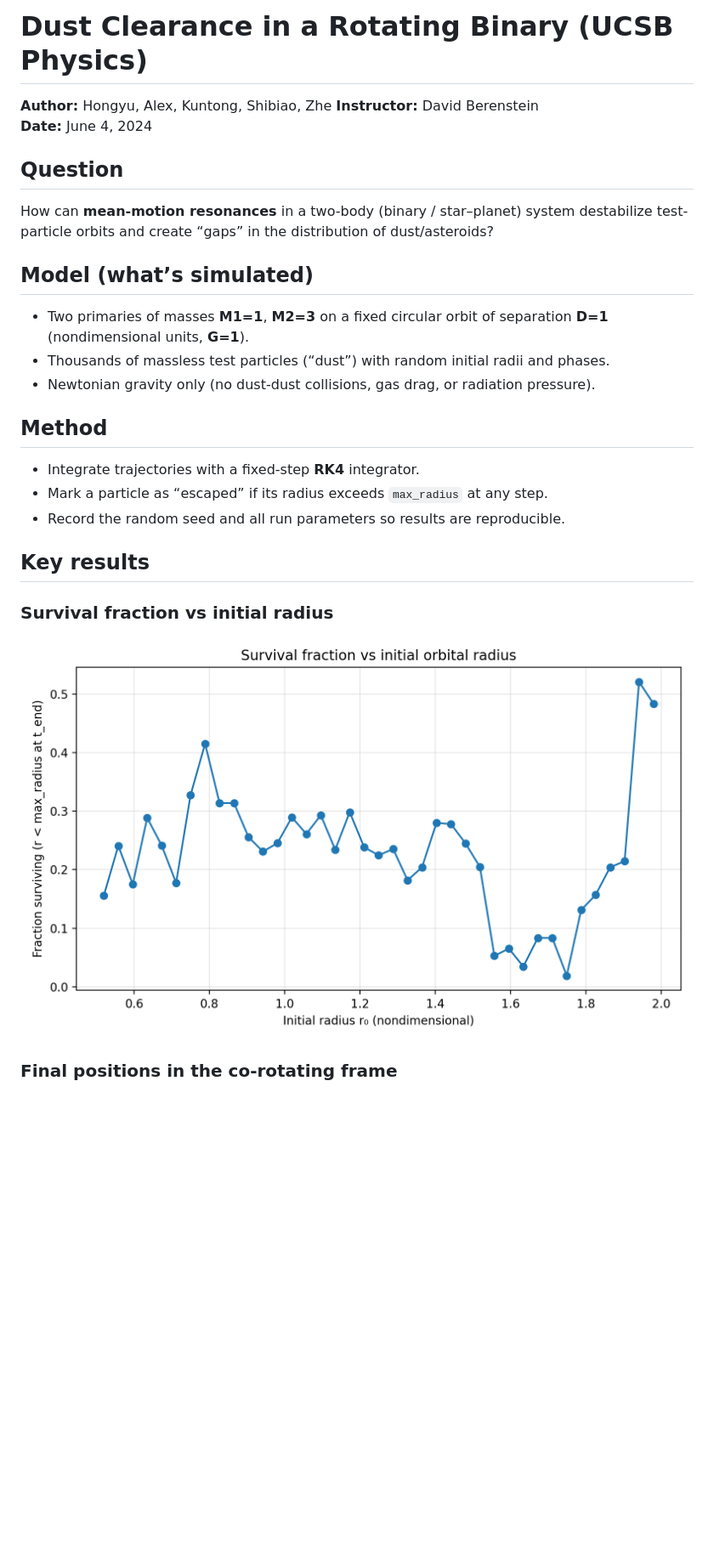
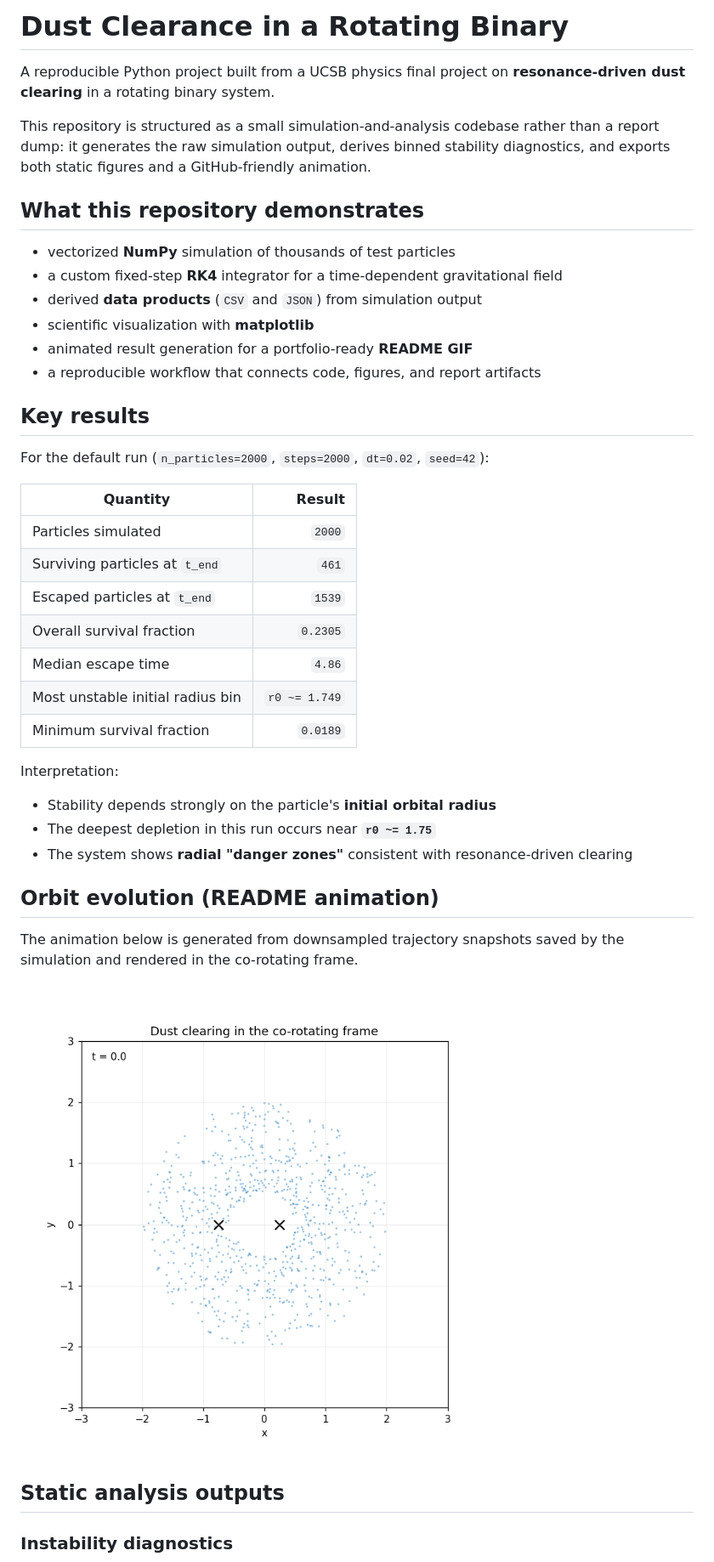
Before and after one commit to EternWang/dust-clearance-rotating-binary, a Markdown page: README.md, the part around the change printed below. Shown: that part at 85% size. Drawn GitHub-style; pictures changed too: figures/orbit_evolution.gif (added), figures/survival_fraction_vs_initial_radius.png; blank space fills up the shorter version.

```diff
--- a/README.md
+++ b/README.md
@@ -1,24 +1,50 @@
-# Dust Clearance in a Rotating Binary (UCSB Physics)
+# Dust Clearance in a Rotating Binary
 
-**Author:** Hongyu, Alex, Kuntong, Shibiao, Zhe
-**Instructor:** David Berenstein
-**Date:** June 4, 2024
+A reproducible Python project built from a UCSB physics final project on
+**resonance-driven dust clearing** in a rotating binary system.
 
-## Question
-How can **mean-motion resonances** in a two-body (binary / star–planet) system destabilize test-particle orbits and create “gaps” in the distribution of dust/asteroids?
+This repository is structured as a small simulation-and-analysis codebase rather
+than a report dump: it generates the raw simulation output, derives binned
+stability diagnostics, and exports both static figures and a GitHub-friendly
+animation.
 
-## Model (what’s simulated)
-- Two primaries of masses **M1=1**, **M2=3** on a fixed circular orbit of separation **D=1** (nondimensional units, **G=1**).
-- Thousands of massless test particles (“dust”) with random initial radii and phases.
-- Newtonian gravity only (no dust-dust collisions, gas drag, or radiation pressure).
+## What this repository demonstrates
 
-## Method
-- Integrate trajectories with a fixed-step **RK4** integrator.
-- Mark a particle as “escaped” if its radius exceeds `max_radius` at any step.
-- Record the random seed and all run parameters so results are reproducible.
+- vectorized **NumPy** simulation of thousands of test particles
+- a custom fixed-step **RK4** integrator for a time-dependent gravitational field
+- derived **data products** (`CSV` and `JSON`) from simulation output
+- scientific visualization with **matplotlib**
+- animated result generation for a portfolio-ready **README GIF**
+- a reproducible workflow that connects code, figures, and report artifacts
 
 ## Key results
-### Survival fraction vs initial radius
-![Survival fraction](figures/survival_fraction_vs_initial_radius.png)
 
-### Final positions in the co-rotating frame
+For the default run (`n_particles=2000`, `steps=2000`, `dt=0.02`, `seed=42`):
+
+| Quantity | Result |
+|---|---:|
+| Particles simulated | `2000` |
+| Surviving particles at `t_end` | `461` |
+| Escaped particles at `t_end` | `1539` |
+| Overall survival fraction | `0.2305` |
+| Median escape time | `4.86` |
+| Most unstable initial radius bin | `r0 ~= 1.749` |
+| Minimum survival fraction | `0.0189` |
+
+Interpretation:
+
+- Stability depends strongly on the particle's **initial orbital radius**
+- The deepest depletion in this run occurs near **`r0 ~= 1.75`**
+- The system shows **radial "danger zones"** consistent with resonance-driven clearing
+
+## Orbit evolution (README animation)
+
+The animation below is generated from downsampled trajectory snapshots saved by
+the simulation and rendered in the co-rotating frame.
+
+![Orbit evolution GIF](figures/orbit_evolution.gif)
+
+## Static analysis outputs
+
+### Instability diagnostics
+
```
Also changed, not shown: other parts of README.md (+58 -16 lines), figures/final_positions_rotating_frame.png, figures/instability_diagnostics.png (added), 7 other files.
